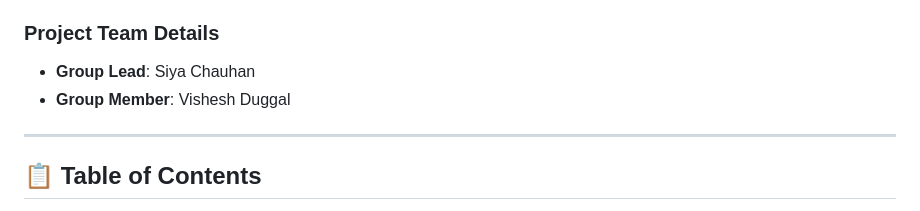
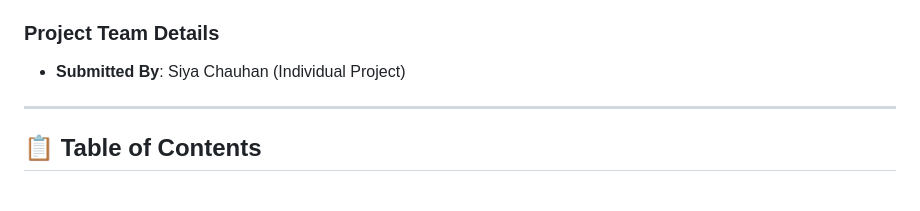
Before and after one commit to siya2040/cyber-escape, a Markdown page: DOCUMENTATION.md, the part around one of its changes. Rendered like a GitHub page.

```diff
--- a/DOCUMENTATION.md
+++ b/DOCUMENTATION.md
@@ -7,8 +7,7 @@
 *   **Live Deployed URL**: [https://siya2040.github.io/cyber-escape/](https://siya2040.github.io/cyber-escape/)
 
 ### **Project Team Details**
-*   **Group Lead**: Siya Chauhan
-*   **Group Member**: Vishesh Duggal
+*   **Submitted By**: Siya Chauhan (Individual Project)
 
 ---
 
```
Also changed, not shown: other parts of DOCUMENTATION.md (+5 -5 lines).
